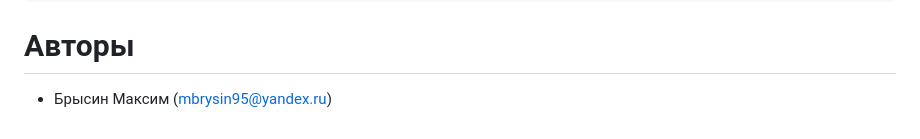
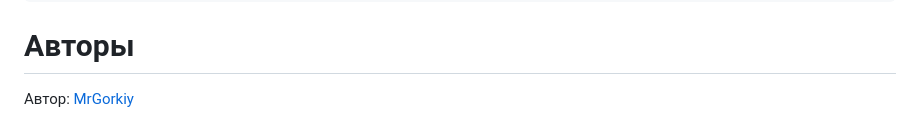
Before and after one commit to MrGorkiy/yamdb_final, a Markdown page: README.md, the part around the change. Rendered like a GitHub page.

```diff
--- a/README.md
+++ b/README.md
@@ -77,4 +77,4 @@ Python, Django, HTTP, HTTPS, Django Rest Framework, PostgreSQL, GitHub Actions,
 
 # Авторы
 
-- Брысин Максим (mbrysin95@yandex.ru)
+Автор: [MrGorkiy](https://github.com/MrGorkiy)
```
